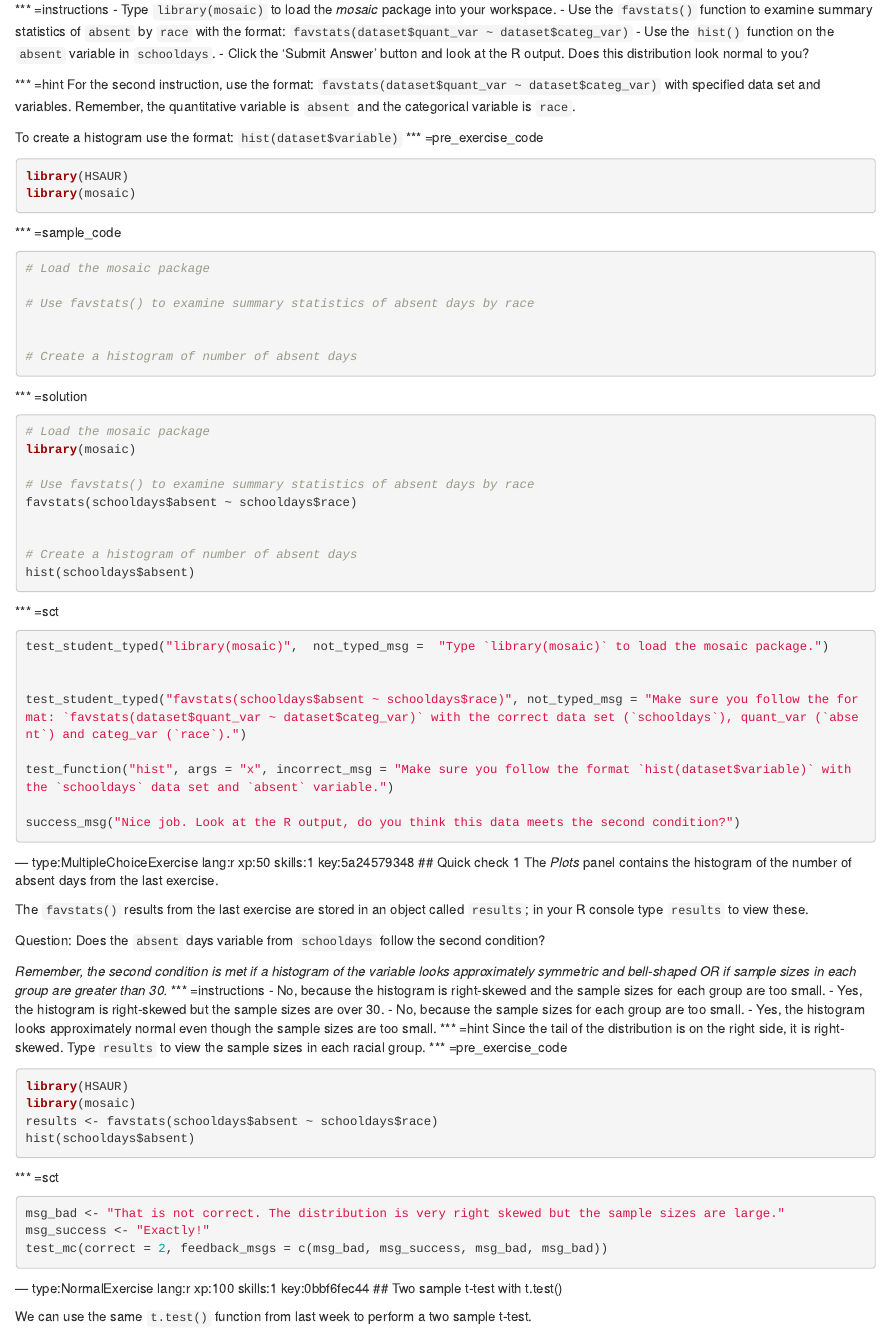
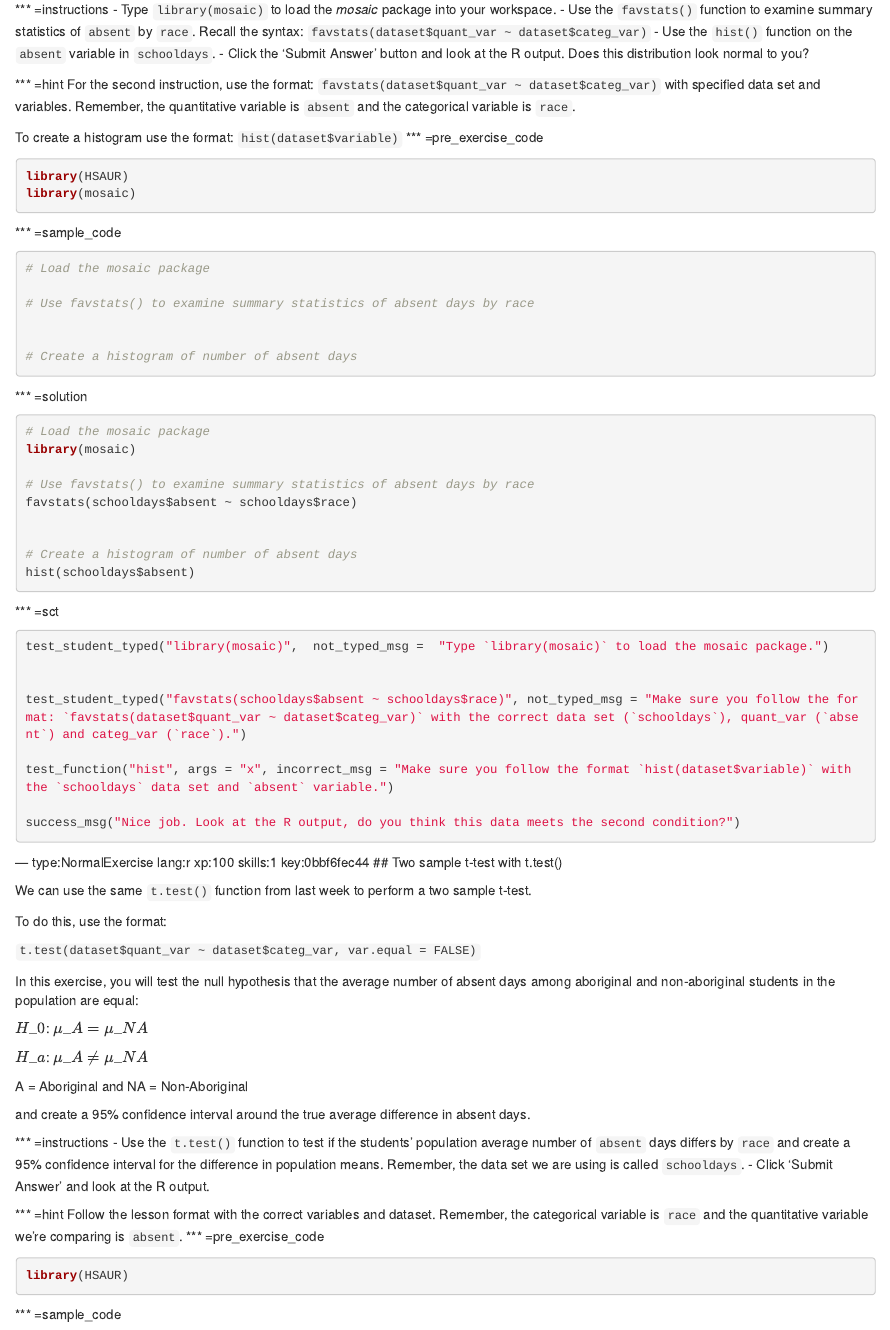
Before and after one commit to tessamcdonnel/STAT-217-R-Course, an R Markdown document (chapter7.Rmd): the page in a window 1100 px wide, from 1150 px down. Rendered offline with R 4.5, knitr and Pandoc, with nearby package versions; the code chunks are not run, so their results and figures are left out.

Commit message:
Updating files via DataCamp: chapter7.Rmd

````diff
--- a/chapter7.Rmd
+++ b/chapter7.Rmd
@@ -76,8 +76,7 @@ In this exercise, you will be checking the second condition for the `absent` var
 
 *** =instructions
 - Type `library(mosaic)` to load the *mosaic* package into your workspace.
-- Use the `favstats()` function to examine summary statistics of `absent` by `race` with the format:
-    `favstats(dataset$quant_var ~ dataset$categ_var)`
+- Use the `favstats()` function to examine summary statistics of `absent` by `race`. Recall the syntax: `favstats(dataset$quant_var ~ dataset$categ_var)`
 - Use the `hist()` function on the `absent` variable in `schooldays`.
 - Click the 'Submit Answer' button and look at the R output. Does this distribution look normal to you?
 
@@ -134,37 +133,6 @@ success_msg("Nice job. Look at the R output, do you think this data meets the se
 
 
 
-
---- type:MultipleChoiceExercise lang:r xp:50 skills:1 key:5a24579348
-## Quick check 1
-The *Plots* panel contains the histogram of the number of absent days from the last exercise.
-
-The `favstats()` results from the last exercise are stored in an object called `results`; in your R console type `results` to view these.
-
-Question: Does the `absent` days variable from `schooldays` follow the second condition?
-
-*Remember, the second condition is met if a histogram of the variable looks approximately symmetric and bell-shaped OR if sample sizes in each group are greater than 30.*
-*** =instructions
-- No, because the histogram is right-skewed and the sample sizes for each group are too small.
-- Yes, the histogram is right-skewed but the sample sizes are over 30.
-- No, because the sample sizes for each group are too small.
-- Yes, the histogram looks approximately normal even though the sample sizes are too small.
-*** =hint
-Since the tail of the distribution is on the right side, it is right-skewed. Type `results` to view the sample sizes in each racial group.
-*** =pre_exercise_code
-```{r}
-library(HSAUR)
-library(mosaic)
-results <- favstats(schooldays$absent ~ schooldays$race)
-hist(schooldays$absent)
-```
-
-*** =sct
-```{r}
-msg_bad <- "That is not correct. The distribution is very right skewed but the sample sizes are large."
-msg_success <- "Exactly!"
-test_mc(correct = 2, feedback_msgs = c(msg_bad, msg_success, msg_bad, msg_bad))
-```
 --- type:NormalExercise lang:r xp:100 skills:1 key:0bbf6fec44
 ## Two sample t-test with t.test()
 
````
